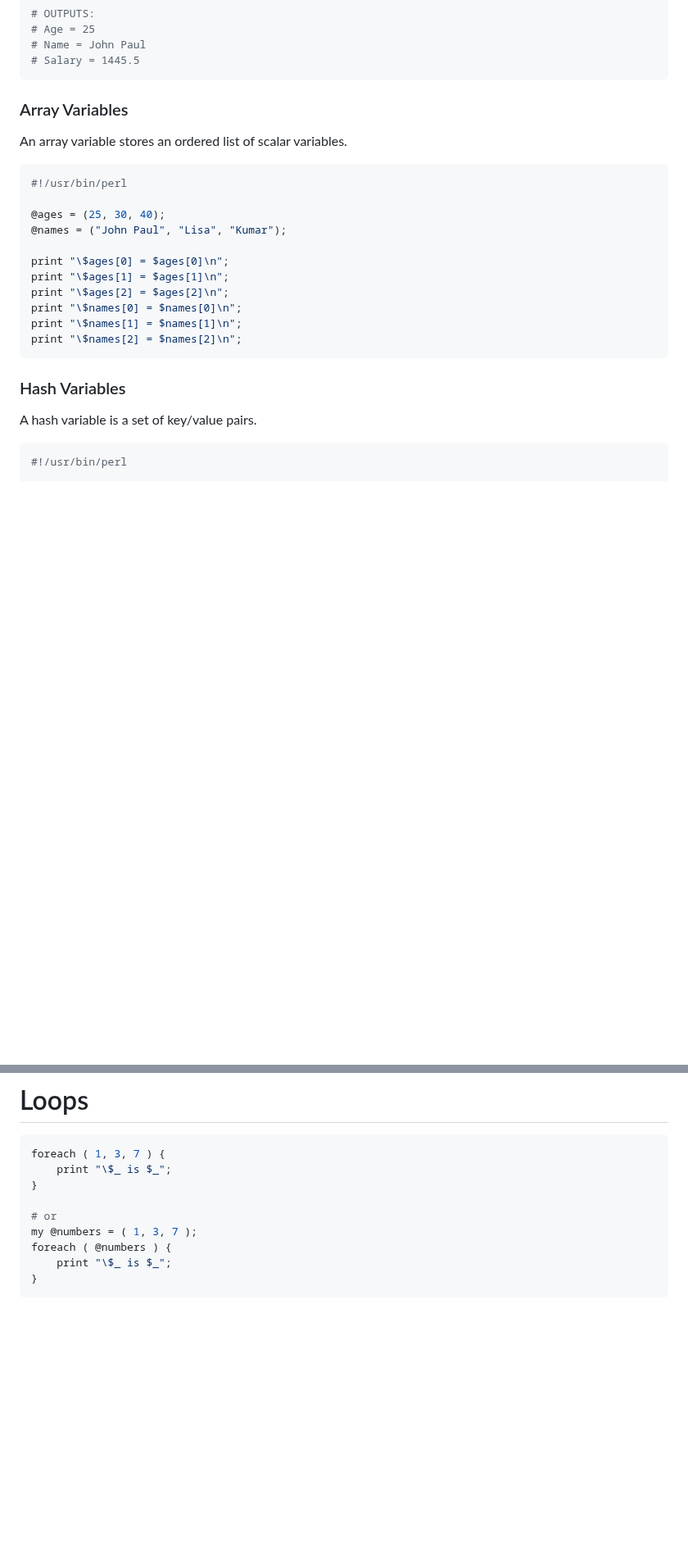
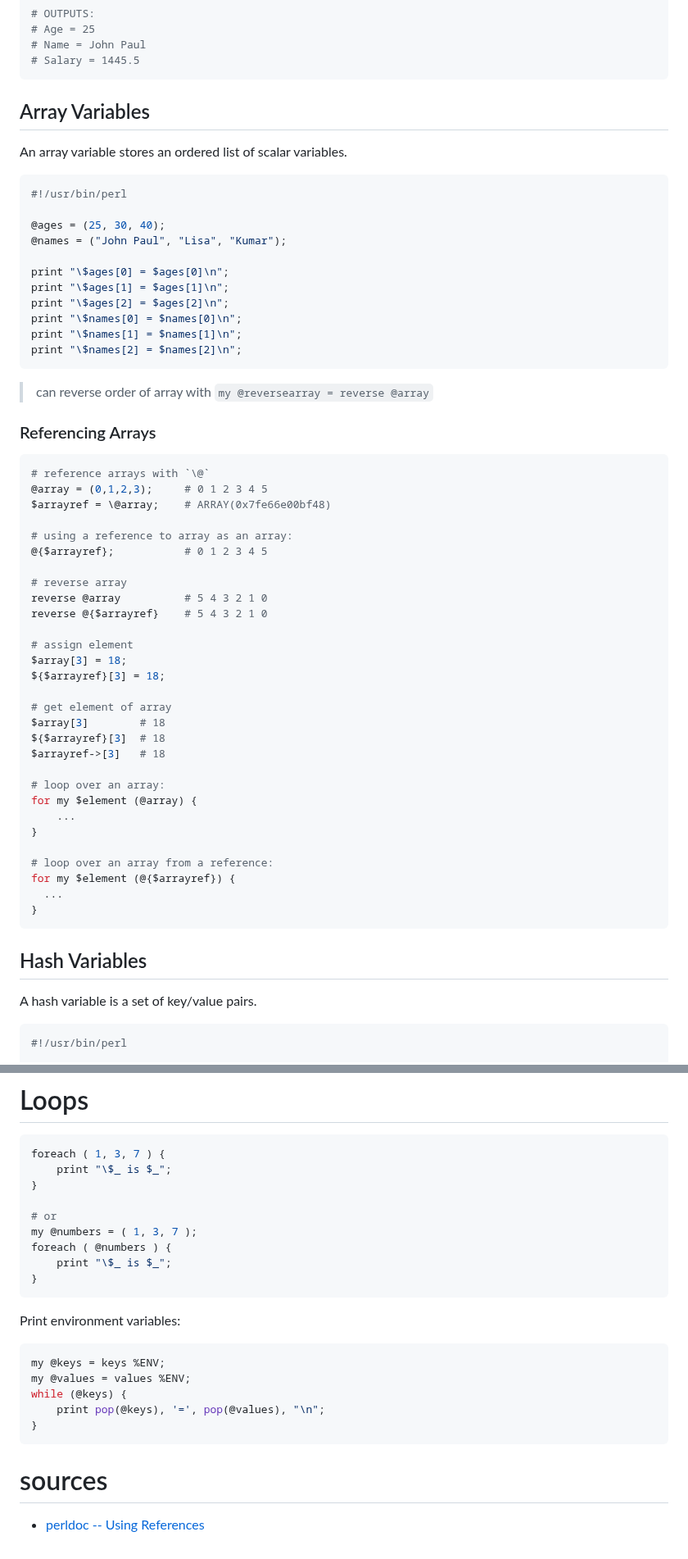
Before and after one commit to danielsantander/cyberdev, a Markdown page: perl/README.md, 2 parts joined by grey strips. Shown at 82% size. GitHub-like rendering; blank space fills up the shorter version.

Commit message:
add notes on variable referencing with perl

````diff
--- a/perl/README.md
+++ b/perl/README.md
@@ -166,7 +166,7 @@ print "Salary = $salary\n";
 # Salary = 1445.5
 ```
 
-### Array Variables
+## Array Variables
 
 An array variable stores an ordered list of scalar variables.
 
@@ -184,7 +184,43 @@ print "\$names[1] = $names[1]\n";
 print "\$names[2] = $names[2]\n";
 ```
 
-### Hash Variables
+> can reverse order of array with `my @reversearray = reverse @array`
+
+### Referencing Arrays
+
+```perl
+# reference arrays with `\@`
+@array = (0,1,2,3);     # 0 1 2 3 4 5
+$arrayref = \@array;    # ARRAY(0x7fe66e00bf48)
+
+# using a reference to array as an array:
+@{$arrayref};           # 0 1 2 3 4 5
+
+# reverse array
+reverse @array          # 5 4 3 2 1 0
+reverse @{$arrayref}    # 5 4 3 2 1 0
+
+# assign element
+$array[3] = 18;
+${$arrayref}[3] = 18;
+
+# get element of array
+$array[3]        # 18
+${$arrayref}[3]  # 18
+$arrayref->[3]   # 18
+
+# loop over an array:
+for my $element (@array) {
+    ...
+}
+
+# loop over an array from a reference:
+for my $element (@{$arrayref}) {
+  ...
+}
+```
+
+## Hash Variables
 
 A hash variable is a set of key/value pairs.
 
@@ -301,3 +365,17 @@ foreach ( @numbers ) {
     print "\$_ is $_";
 }
 ```
+
+Print environment variables:
+
+```perl
+my @keys = keys %ENV;
+my @values = values %ENV;
+while (@keys) {
+    print pop(@keys), '=', pop(@values), "\n";
+}
+```
+
+# sources
+
+- [perldoc -- Using References](https://perldoc.perl.org/perlreftut#Using-References)
````
Also changed, not shown: other parts of perl/README.md (+38 -10 lines).
